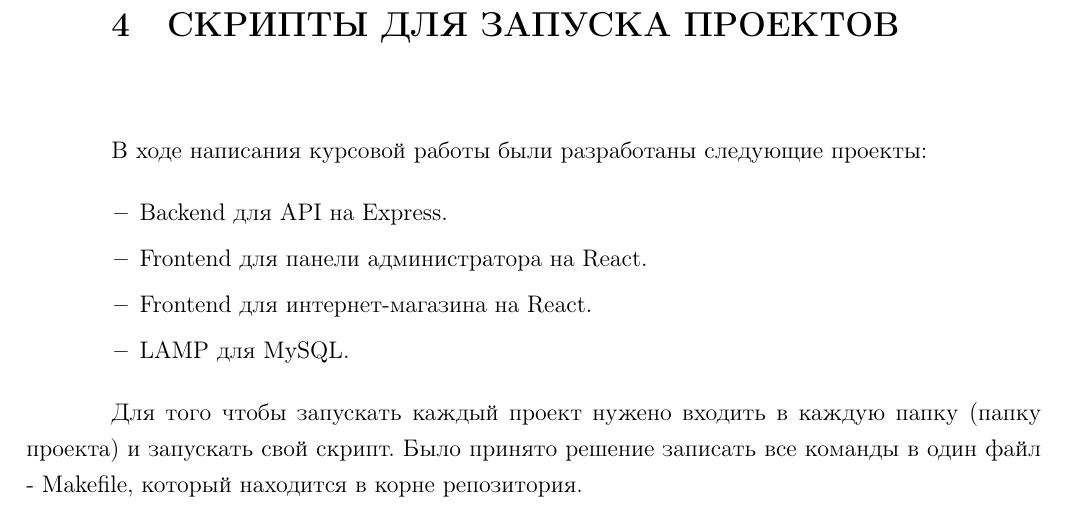
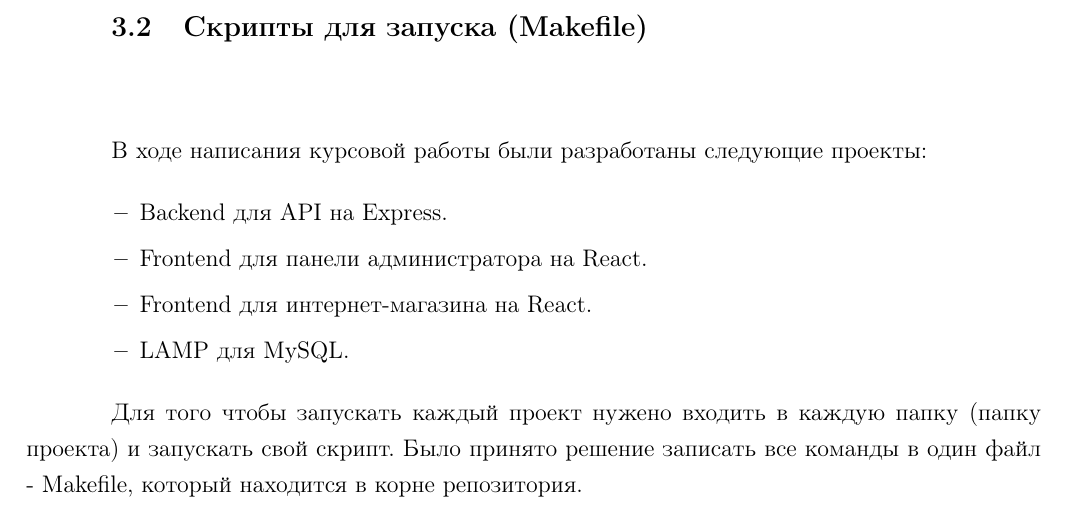
Before and after one commit to BrSTU-PO4-190333/5sem_coursework, a LaTeX document (gpi_texlive-full/gpi_coursework4_pz.tex, which reads gpi_texlive-full/_tex/gpi_pz_3_implementationOfTheSystem.tex): part of page 20 of 24, cut at the place of the change. Compiled offline with pdfLaTeX.

Commit message:
main : Fixed menu items

```diff
--- a/gpi_texlive-full/_tex/gpi_pz_3_implementationOfTheSystem.tex
+++ b/gpi_texlive-full/_tex/gpi_pz_3_implementationOfTheSystem.tex
@@ -324,7 +324,7 @@
 
 % = = = = = = = = = = = = = = = =
 
-\section{Скрипты для запуска проектов}
+\subsection{Скрипты для запуска (Makefile)}
 
 В ходе написания курсовой работы были разработаны следующие проекты:
 
```
